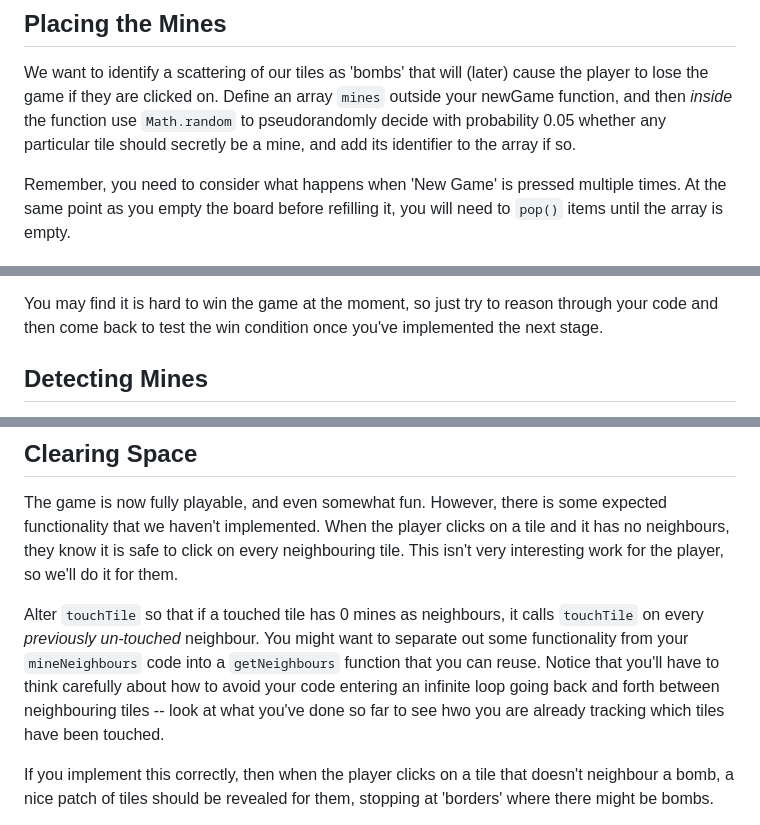
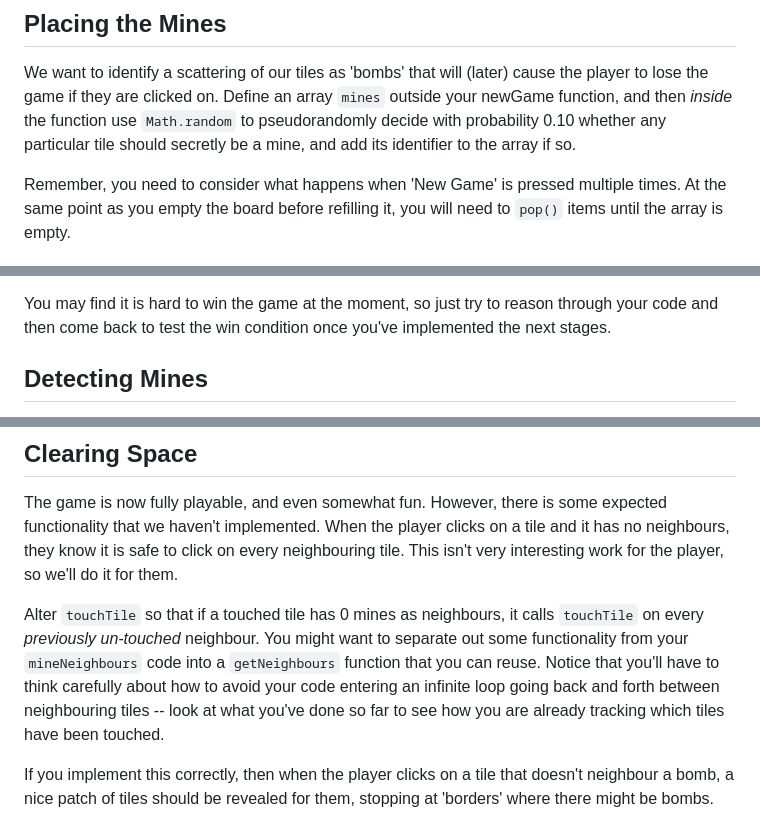
Before and after one commit to cs-uob/software-tools, a Markdown page: 15-js/lab/minesweeper.md, 3 parts joined by grey strips. GitHub-like rendering.

```diff
--- a/15-js/lab/minesweeper.md
+++ b/15-js/lab/minesweeper.md
@@ -59,7 +59,7 @@ board is removed before your tiles are added.
 We want to identify a scattering of our tiles as 'bombs' that will (later) cause
 the player to lose the game if they are clicked on. Define an array `mines`
 outside your newGame function, and then _inside_ the function use `Math.random`
-to pseudorandomly decide with probability 0.05 whether any particular tile
+to pseudorandomly decide with probability 0.10 whether any particular tile
 should secretly be a mine, and add its identifier to the array if so.
 
 Remember, you need to consider what happens when 'New Game' is pressed multiple
@@ -116,7 +116,7 @@ are the same._
 
 You may find it is hard to win the game at the moment, so just try to reason
 through your code and then come back to test the win condition once you've
-implemented the next stage.
+implemented the next stages.
 
 ## Detecting Mines
 
@@ -153,7 +153,7 @@ Alter `touchTile` so that if a touched tile has 0 mines as neighbours, it calls
 separate out some functionality from your `mineNeighbours` code into a
 `getNeighbours` function that you can reuse. Notice that you'll have to think
 carefully about how to avoid your code entering an infinite loop going back and
-forth between neighbouring tiles -- look at what you've done so far to see hwo
+forth between neighbouring tiles -- look at what you've done so far to see how
 you are already tracking which tiles have been touched.
 
 If you implement this correctly, then when the player clicks on a tile that
```
Also changed, not shown: other parts of 15-js/lab/minesweeper.md (+2 -2 lines), 15-js/lab/commandline.md (+5 -4 lines).
